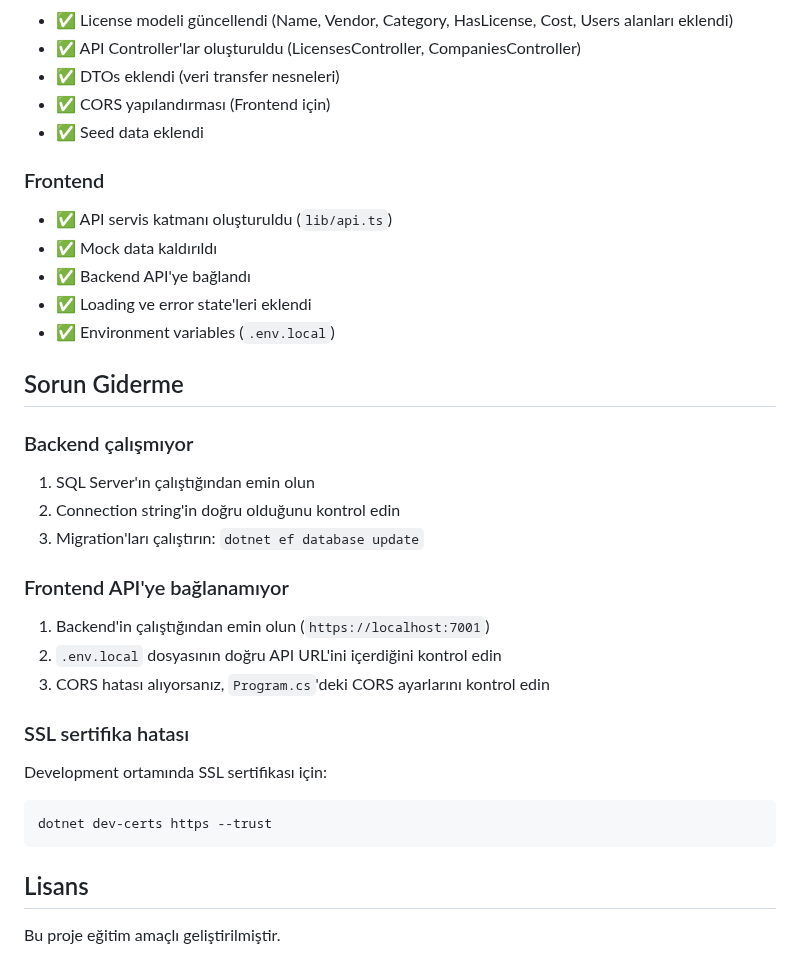
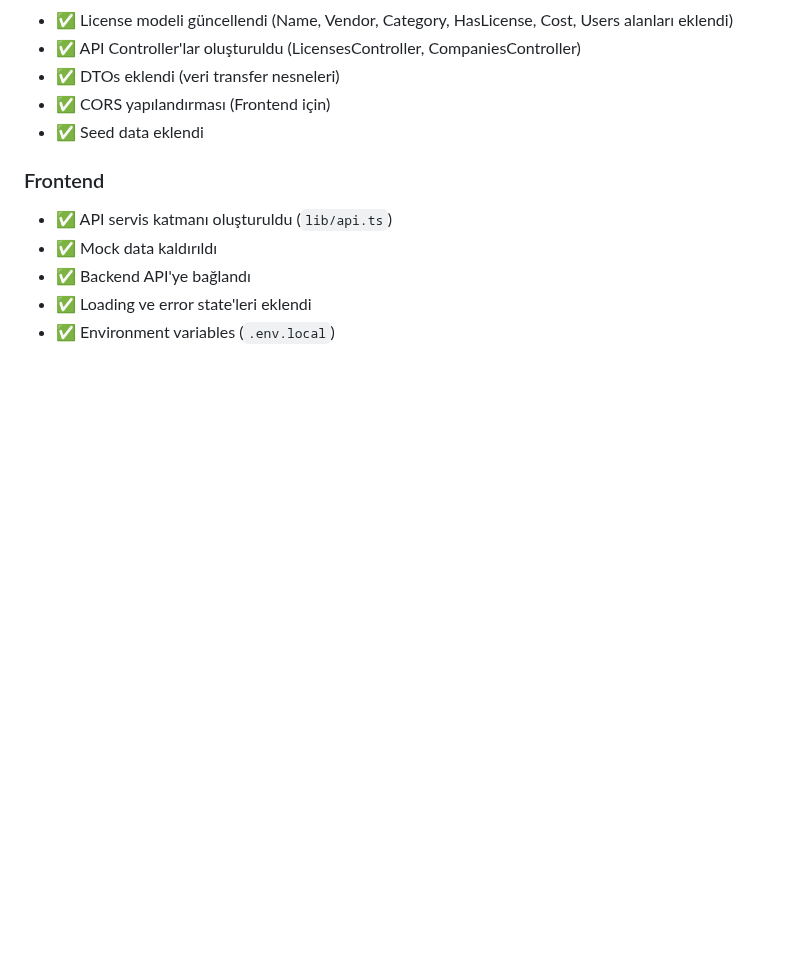
Before and after one commit to SevvalEsenturk/BLM4531, a Markdown page: LicenseTracker/README.md, the part around the change. GitHub-like rendering; blank space fills up the shorter version.

Commit message:
Remove troubleshooting and license sections from README
Removed troubleshooting section and license information from README.

````diff
--- a/LicenseTracker/README.md
+++ b/LicenseTracker/README.md
@@ -127,25 +127,3 @@ Backend çalıştığında Swagger UI'a şu adresten erişebilirsiniz:
 - ✅ Backend API'ye bağlandı
 - ✅ Loading ve error state'leri eklendi
 - ✅ Environment variables (`.env.local`)
-
-## Sorun Giderme
-
-### Backend çalışmıyor
-1. SQL Server'ın çalıştığından emin olun
-2. Connection string'in doğru olduğunu kontrol edin
-3. Migration'ları çalıştırın: `dotnet ef database update`
-
-### Frontend API'ye bağlanamıyor
-1. Backend'in çalıştığından emin olun (`https://localhost:7001`)
-2. `.env.local` dosyasının doğru API URL'ini içerdiğini kontrol edin
-3. CORS hatası alıyorsanız, `Program.cs`'deki CORS ayarlarını kontrol edin
-
-### SSL sertifika hatası
-Development ortamında SSL sertifikası için:
-```bash
-dotnet dev-certs https --trust
-```
-
-## Lisans
-
-Bu proje eğitim amaçlı geliştirilmiştir.
````
